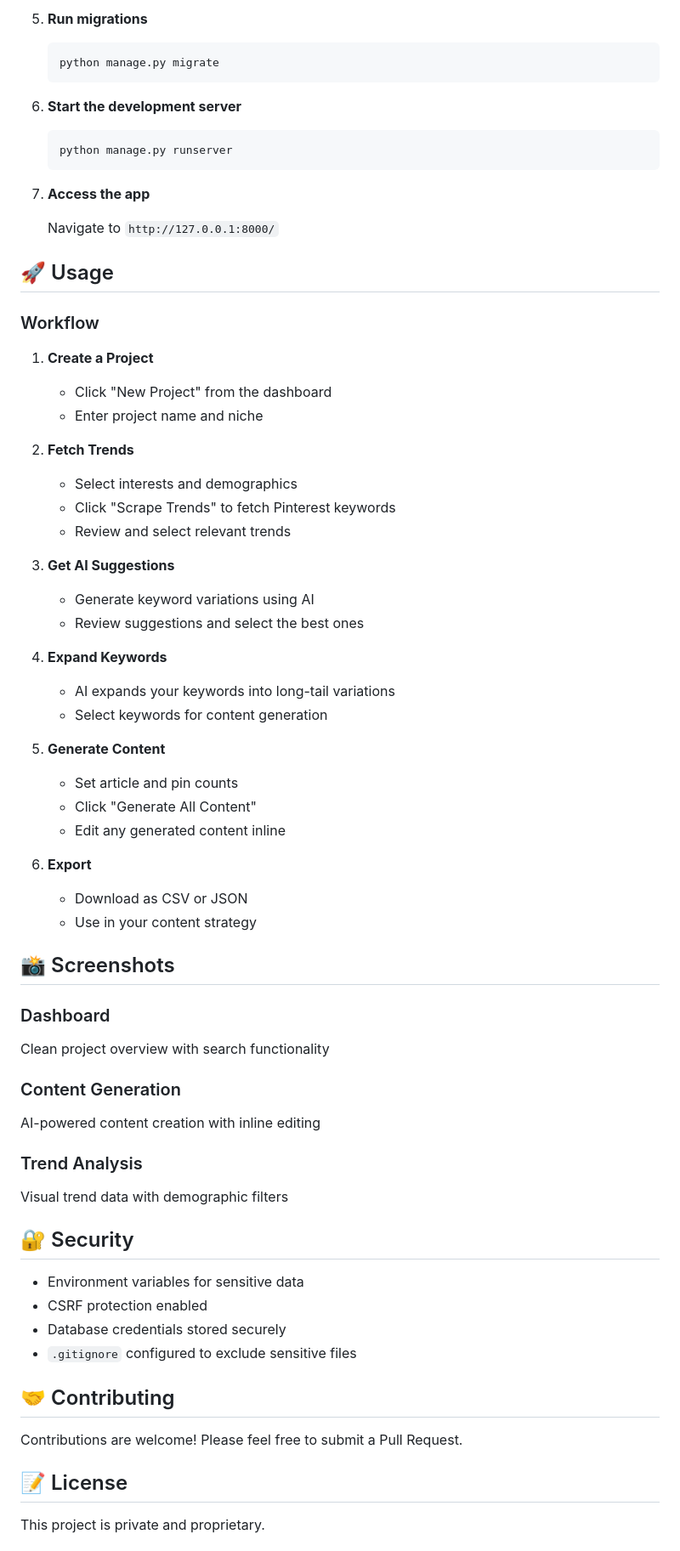
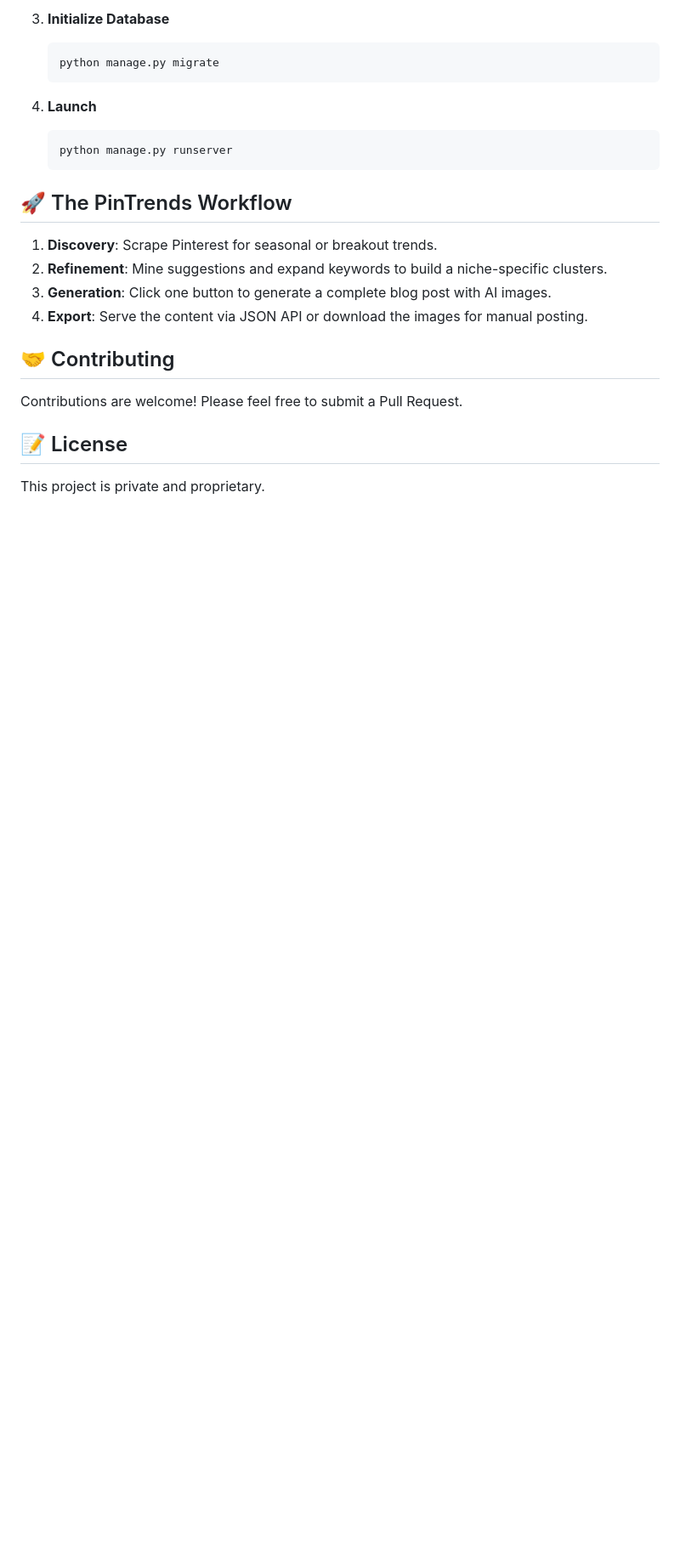
Before and after one commit to jaimil-creator/pintrends, a Markdown page: README.md, the part around one of its changes. Shown at 85% size. Rendered like a GitHub page; blank space fills up the shorter version.

````diff
--- a/README.md
+++ b/README.md
@@ -72,66 +66,21 @@ A powerful Pinterest trend analysis and content generation tool built with Djang
    ```
 
-5. **Run migrations**
+3. **Initialize Database**
    ```bash
    python manage.py migrate
    ```
 
-6. **Start the development server**
+4. **Launch**
    ```bash
    python manage.py runserver
    ```
 
-7. **Access the app**
+## 🚀 The PinTrends Workflow
 
-   Navigate to `http://127.0.0.1:8000/`
-
-## 🚀 Usage
-
-### Workflow
-
-1. **Create a Project**
-   - Click "New Project" from the dashboard
-   - Enter project name and niche
-
-2. **Fetch Trends**
-   - Select interests and demographics
-   - Click "Scrape Trends" to fetch Pinterest keywords
-   - Review and select relevant trends
-
-3. **Get AI Suggestions**
-   - Generate keyword variations using AI
-   - Review suggestions and select the best ones
-
-4. **Expand Keywords**
-   - AI expands your keywords into long-tail variations
-   - Select keywords for content generation
-
-5. **Generate Content**
-   - Set article and pin counts
-   - Click "Generate All Content"
-   - Edit any generated content inline
-
-6. **Export**
-   - Download as CSV or JSON
-   - Use in your content strategy
-
-## 📸 Screenshots
-
-### Dashboard
-Clean project overview with search functionality
-
-### Content Generation
-AI-powered content creation with inline editing
-
-### Trend Analysis
-Visual trend data with demographic filters
-
-## 🔐 Security
-
-- Environment variables for sensitive data
-- CSRF protection enabled
-- Database credentials stored securely
-- `.gitignore` configured to exclude sensitive files
+1. **Discovery**: Scrape Pinterest for seasonal or breakout trends.
+2. **Refinement**: Mine suggestions and expand keywords to build a niche-specific clusters.
+3. **Generation**: Click one button to generate a complete blog post with AI images.
+4. **Export**: Serve the content via JSON API or download the images for manual posting.
 
 ## 🤝 Contributing
 
````
Also changed, not shown: other parts of README.md (+37 -55 lines).
